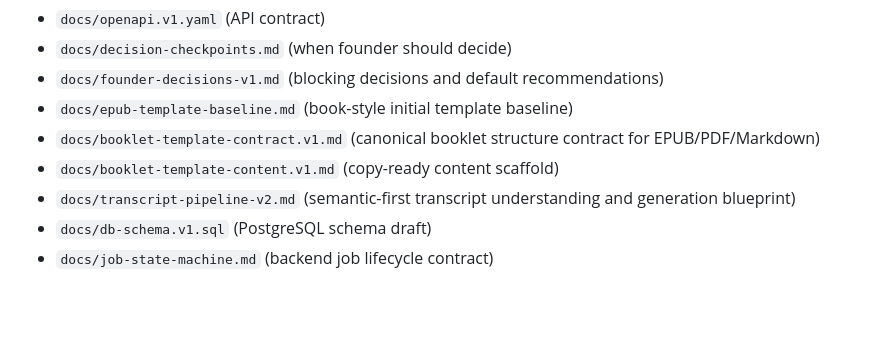
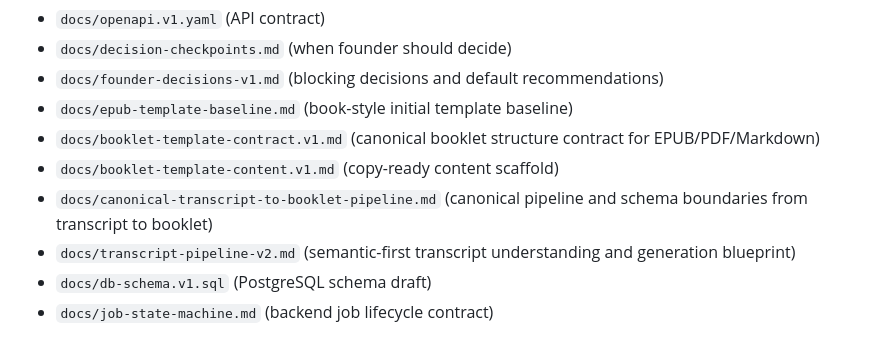
Before and after one commit to CeciliaHahan/podcast_to_ebook, a Markdown page: docs/v1-spec.md, the part around the change. Rendered like a GitHub page; blank space fills up the shorter version.

```diff
--- a/docs/v1-spec.md
+++ b/docs/v1-spec.md
@@ -8,6 +8,7 @@ Related docs:
 - `docs/epub-template-baseline.md` (book-style initial template baseline)
 - `docs/booklet-template-contract.v1.md` (canonical booklet structure contract for EPUB/PDF/Markdown)
 - `docs/booklet-template-content.v1.md` (copy-ready content scaffold)
+- `docs/canonical-transcript-to-booklet-pipeline.md` (canonical pipeline and schema boundaries from transcript to booklet)
 - `docs/transcript-pipeline-v2.md` (semantic-first transcript understanding and generation blueprint)
 - `docs/db-schema.v1.sql` (PostgreSQL schema draft)
 - `docs/job-state-machine.md` (backend job lifecycle contract)
```
Also changed, not shown: README.md (+4 -0 lines), docs/canonical-transcript-to-booklet-pipeline.md (added, +283 -0 lines).
